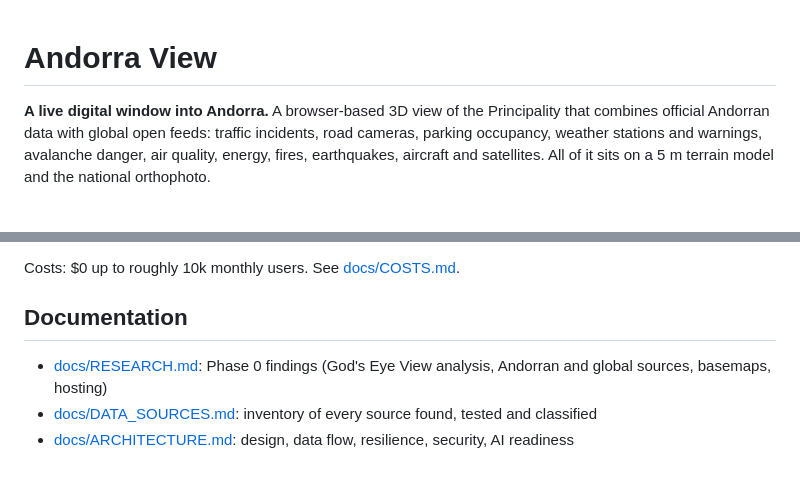
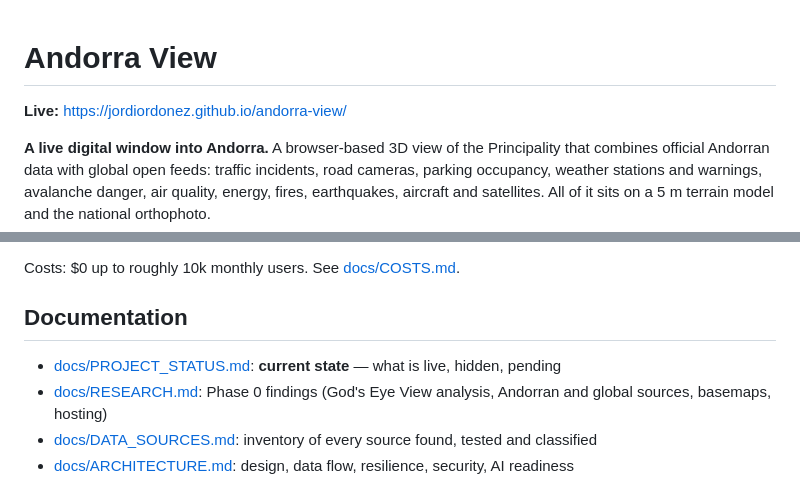
Before and after one commit to jordiordonez/andorra-view, a Markdown page: README.md, 2 parts joined by grey strips. Rendered like a GitHub page; blank space fills up the shorter version.

Commit message:
docs: project status snapshot
Co-Authored-By: Claude Opus 5.5 <noreply@anthropic.com>

```diff
--- a/README.md
+++ b/README.md
@@ -1,4 +1,6 @@
 # Andorra View
+
+**Live:** https://jordiordonez.github.io/andorra-view/
 
 **A live digital window into Andorra.** A browser-based 3D view of the Principality that combines official
 Andorran data with global open feeds: traffic incidents, road cameras, parking occupancy, weather stations
@@ -103,6 +105,7 @@ Costs: $0 up to roughly 10k monthly users. See [docs/COSTS.md](docs/COSTS.md).
 
 ## Documentation
 
+- [docs/PROJECT_STATUS.md](docs/PROJECT_STATUS.md): **current state** — what is live, hidden, pending
 - [docs/RESEARCH.md](docs/RESEARCH.md): Phase 0 findings (God's Eye View analysis, Andorran and global sources, basemaps, hosting)
 - [docs/DATA_SOURCES.md](docs/DATA_SOURCES.md): inventory of every source found, tested and classified
 - [docs/ARCHITECTURE.md](docs/ARCHITECTURE.md): design, data flow, resilience, security, AI readiness
```
Also changed, not shown: docs/PROJECT_STATUS.md (added, +74 -0 lines).
